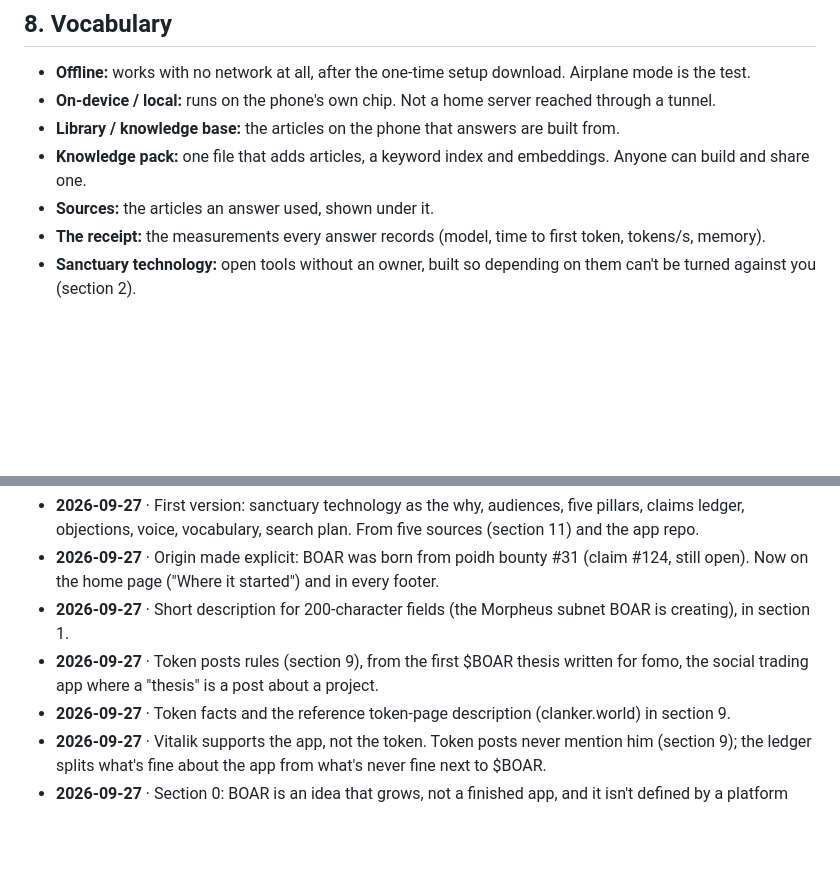
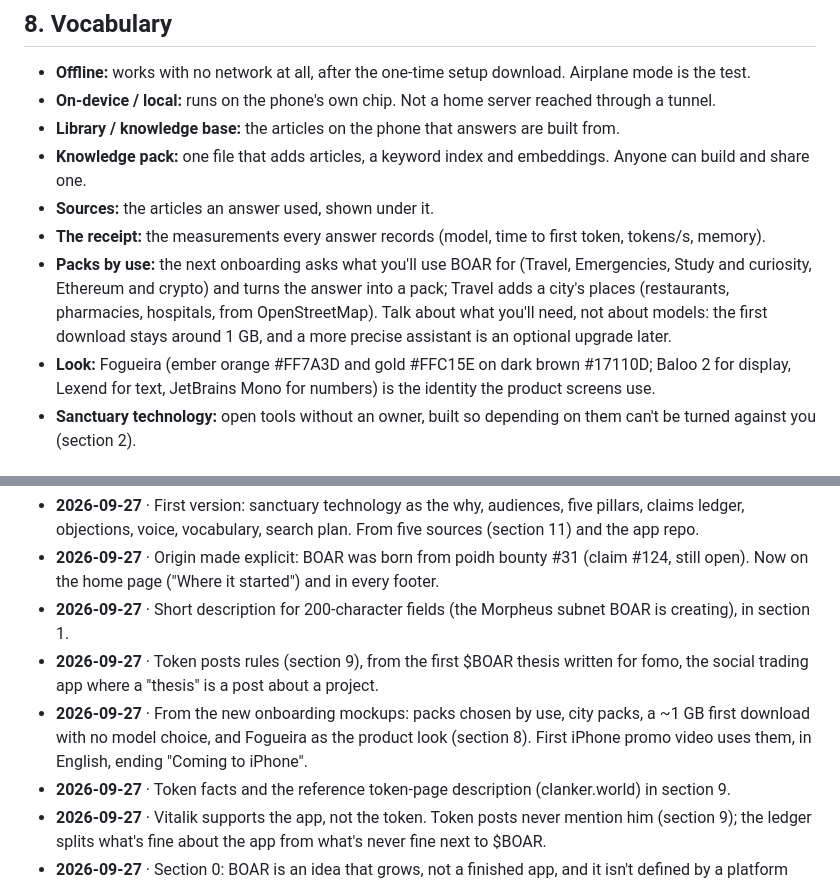
Before and after one commit to rferrari/boar-landing, a Markdown page: brand/playbook.md, 2 parts joined by grey strips. GitHub-like rendering; blank space fills up the shorter version.

Commit message:
Playbook: packs by use, the ~1 GB first download, Fogueira as the product look
Co-Authored-By: Claude Opus 5.5 <noreply@anthropic.com>

```diff
--- a/brand/playbook.md
+++ b/brand/playbook.md
@@ -147,6 +147,8 @@ Rewrites:
 - **Knowledge pack:** one file that adds articles, a keyword index and embeddings. Anyone can build and share one.
 - **Sources:** the articles an answer used, shown under it.
 - **The receipt:** the measurements every answer records (model, time to first token, tokens/s, memory).
+- **Packs by use:** the next onboarding asks what you'll use BOAR for (Travel, Emergencies, Study and curiosity, Ethereum and crypto) and turns the answer into a pack; Travel adds a city's places (restaurants, pharmacies, hospitals, from OpenStreetMap). Talk about what you'll need, not about models: the first download stays around 1 GB, and a more precise assistant is an optional upgrade later.
+- **Look:** Fogueira (ember orange #FF7A3D and gold #FFC15E on dark brown #17110D; Baloo 2 for display, Lexend for text, JetBrains Mono for numbers) is the identity the product screens use.
 - **Sanctuary technology:** open tools without an owner, built so depending on them can't be turned against you (section 2).
 
 ## 9. Token posts ($BOAR)
@@ -203,6 +205,7 @@ On-page rules: one page, one question. Title under 60 characters with the search
 - **2026-09-27** · Origin made explicit: BOAR was born from poidh bounty #31 (claim #124, still open). Now on the home page ("Where it started") and in every footer.
 - **2026-09-27** · Short description for 200-character fields (the Morpheus subnet BOAR is creating), in section 1.
 - **2026-09-27** · Token posts rules (section 9), from the first $BOAR thesis written for fomo, the social trading app where a "thesis" is a post about a project.
+- **2026-09-27** · From the new onboarding mockups: packs chosen by use, city packs, a ~1 GB first download with no model choice, and Fogueira as the product look (section 8). First iPhone promo video uses them, in English, ending "Coming to iPhone".
 - **2026-09-27** · Token facts and the reference token-page description (clanker.world) in section 9.
 - **2026-09-27** · Vitalik supports the app, not the token. Token posts never mention him (section 9); the ledger splits what's fine about the app from what's never fine next to $BOAR.
 - **2026-09-27** · Section 0: BOAR is an idea that grows, not a finished app, and it isn't defined by a platform ("we will expand"). Brand copy on the site and in the portal's voice now says "on your phone", not "Android app".
```
